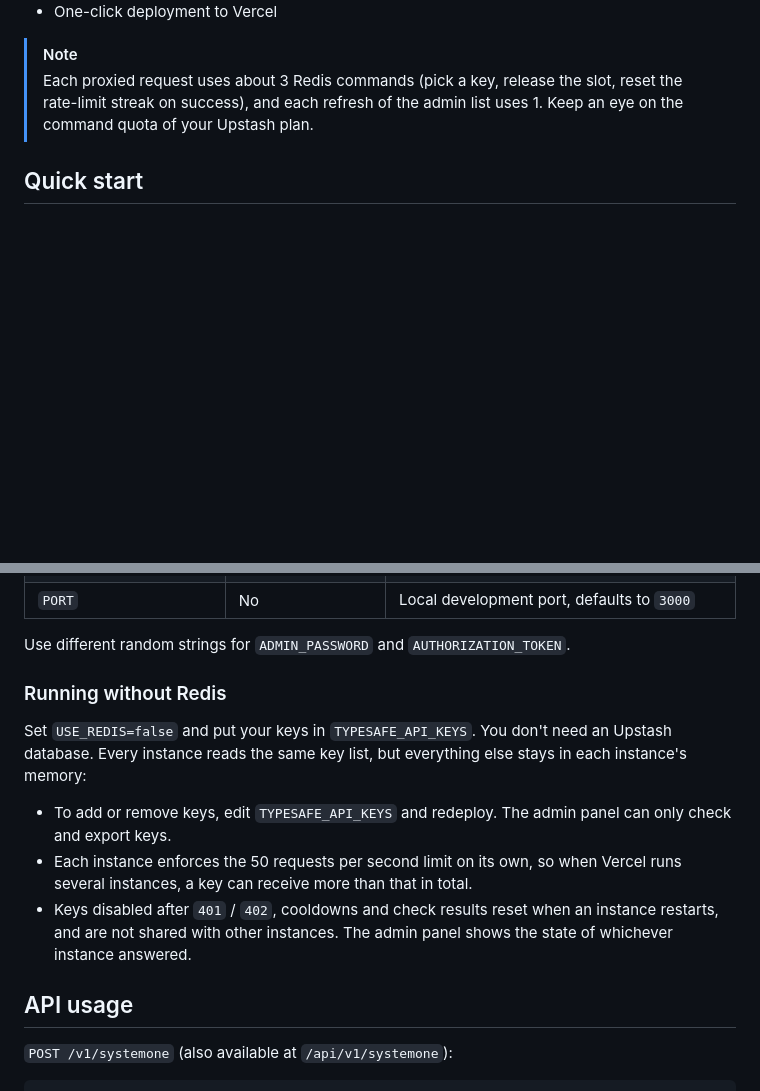
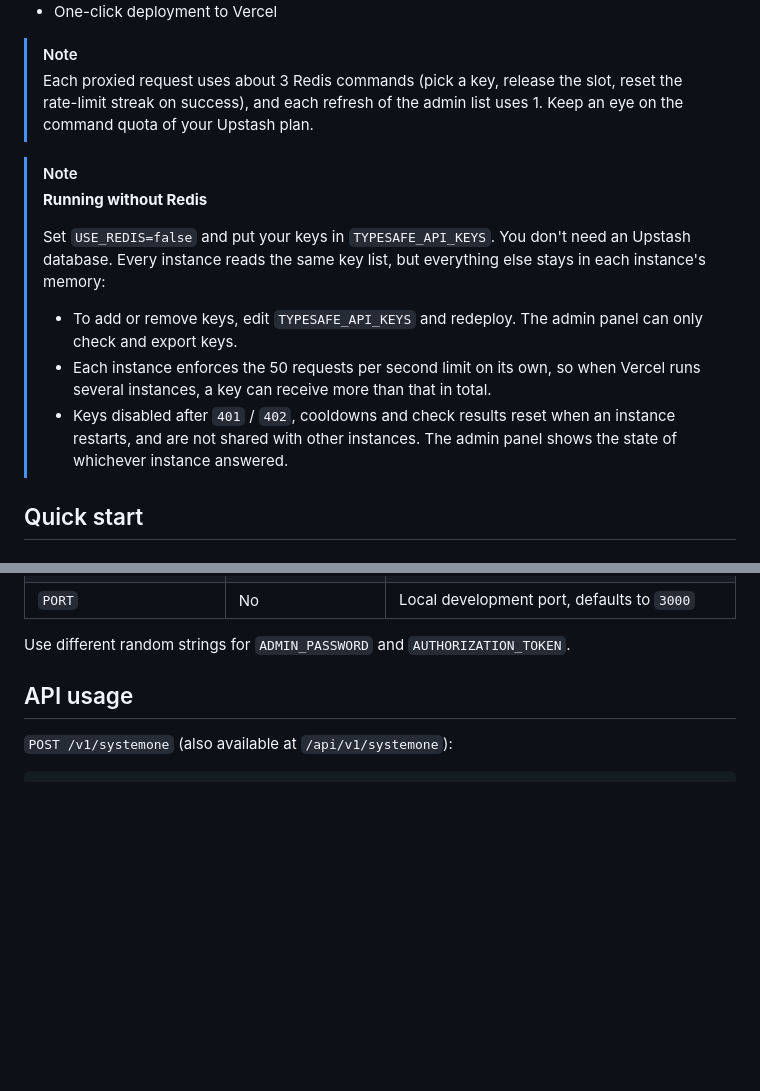
Before and after one commit to left0ver/jev-proxy-pool, a Markdown page: README.md, 2 parts joined by grey strips. GitHub-like rendering; blank space fills up the shorter version.

Commit message:
docs(readme): move Redis-free notes above quick start as a note

```diff
--- a/README.md
+++ b/README.md
@@ -28,6 +28,17 @@
 
 > [!NOTE]
 > Each proxied request uses about 3 Redis commands (pick a key, release the slot, reset the rate-limit streak on success), and each refresh of the admin list uses 1. Keep an eye on the command quota of your Upstash plan.
+
+<a id="running-without-redis"></a>
+
+> [!NOTE]
+> **Running without Redis**
+>
+> Set `USE_REDIS=false` and put your keys in `TYPESAFE_API_KEYS`. You don't need an Upstash database. Every instance reads the same key list, but everything else stays in each instance's memory:
+>
+> - To add or remove keys, edit `TYPESAFE_API_KEYS` and redeploy. The admin panel can only check and export keys.
+> - Each instance enforces the 50 requests per second limit on its own, so when Vercel runs several instances, a key can receive more than that in total.
+> - Keys disabled after `401` / `402`, cooldowns and check results reset when an instance restarts, and are not shared with other instances. The admin panel shows the state of whichever instance answered.
 
 ## Quick start
 
@@ -71,16 +82,6 @@ Open `http://127.0.0.1:3000`, sign in, and add your keys.
 
 Use different random strings for `ADMIN_PASSWORD` and `AUTHORIZATION_TOKEN`.
 
-<a id="running-without-redis"></a>
-
-### Running without Redis
-
-Set `USE_REDIS=false` and put your keys in `TYPESAFE_API_KEYS`. You don't need an Upstash database. Every instance reads the same key list, but everything else stays in each instance's memory:
-
-- To add or remove keys, edit `TYPESAFE_API_KEYS` and redeploy. The admin panel can only check and export keys.
-- Each instance enforces the 50 requests per second limit on its own, so when Vercel runs several instances, a key can receive more than that in total.
-- Keys disabled after `401` / `402`, cooldowns and check results reset when an instance restarts, and are not shared with other instances. The admin panel shows the state of whichever instance answered.
-
 ## API usage
 
 `POST /v1/systemone` (also available at `/api/v1/systemone`):
```
Also changed, not shown: README.zh-CN.md (+11 -10 lines).
